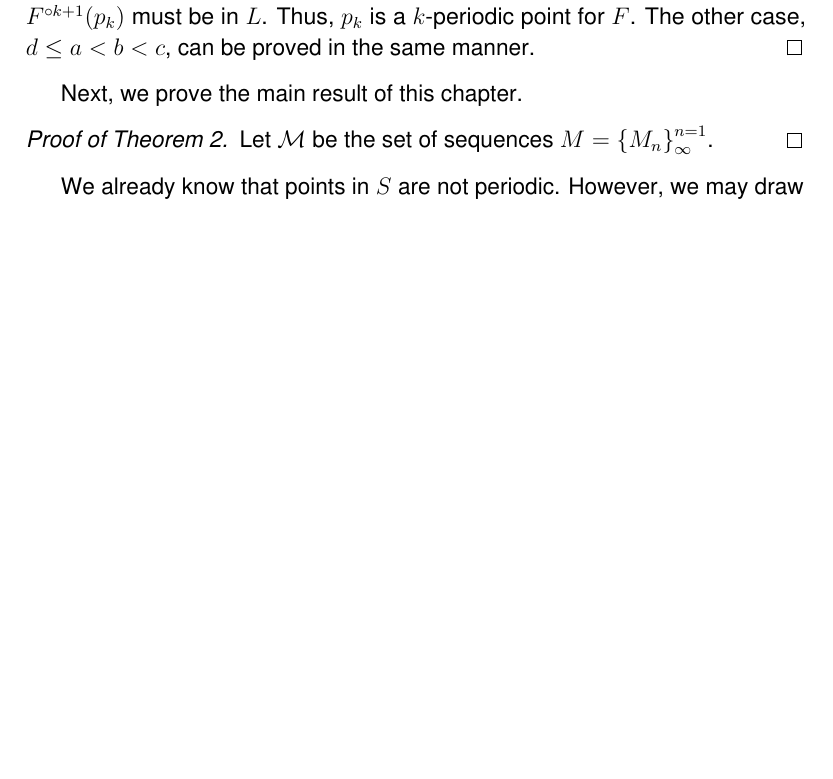
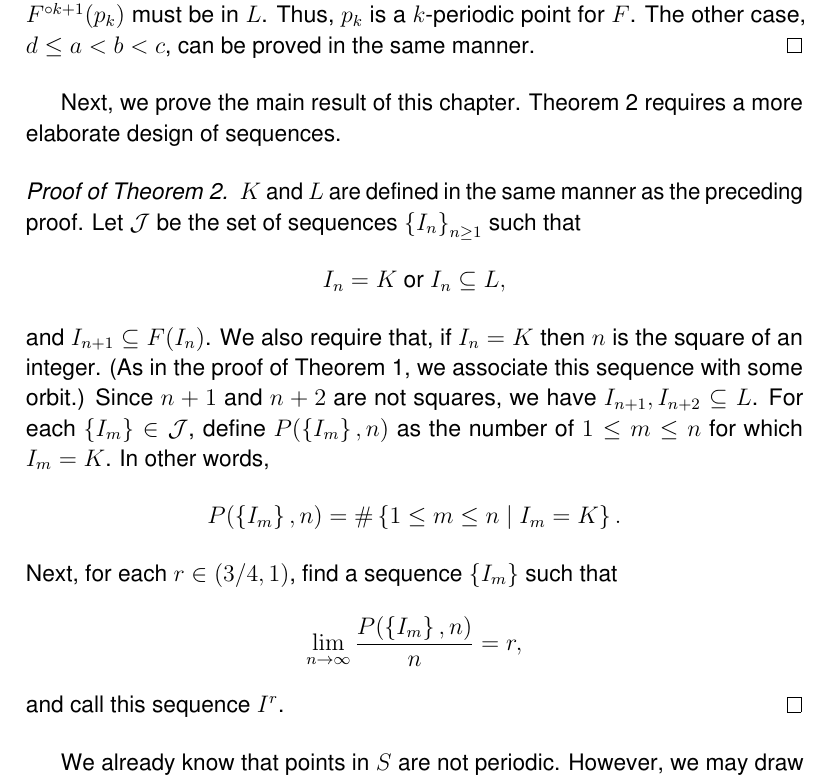
Before and after one commit to atkm/thesis, a LaTeX thesis (essays/li_yorke/li_yorke.tex): part of page 5 of 10, cut so that both start at the same text, the shorter picture padded with empty space. Compiled offline with pdfLaTeX.

Commit message:
liyorke thm2 start

```diff
--- a/essays/li_yorke/li_yorke.tex
+++ b/essays/li_yorke/li_yorke.tex
@@ -177,8 +176,27 @@ Then, we can design an orbit that stays in $L$ as long as we wish.
 \end{proof}
 
 Next, we prove the main result of this chapter.
+Theorem~\ref{thm:liyorke2} requires a more elaborate design of sequences.
 \begin{proof}[Proof of Theorem~\ref{thm:liyorke2}.]
-  Let $\mathcal{M}$ be the set of sequences $M = \seq{M_n}{n=1}{\infty}$.
+  $K$ and $L$ are defined in the same manner as the preceding proof.
+  Let $\mathcal{J}$ be the set of sequences $\seq{I_n}{ }{n\geq1}$ such that
+  \begin{equation*}
+    I_n = K \mbox{ or } I_n \subseteq L,
+  \end{equation*}
+  and $I_{n+1} \subseteq F(I_n)$.
+  We also require that, if $I_n = K$ then $n$ is the square of an integer.
+  (As in the proof of Theorem~\ref{thm:liyorke1}, we associate this sequence with some orbit.)
+  Since $n+1$ and $n+2$ are not squares, we have $I_{n+1}, I_{n+2} \subseteq L$.
+  For each $\set{I_m} \in \mathcal{J}$, define $P(\set{I_m},n)$ as the number of $1 \leq m \leq n$ for which $I_m = K$.
+  In other words,
+  \begin{equation*}
+    P(\set{I_m},n) = \#\setst{1 \leq m \leq n}{I_m = K}.
+  \end{equation*}
+  Next, for each $r \in (3/4, 1)$, find a sequence $\set{I_m}$ such that
+  \begin{equation*}
+    \lim\limits_{n\to \infty}\frac{P(\set{I_m},n)}{n} = r,
+  \end{equation*}
+  and call this sequence $I^r$.
 \end{proof}
 
 We already know that points in $S$ are not periodic.
```
Also changed, not shown: essays/li_yorke/li_yorke.tex (2 more changed lines).
